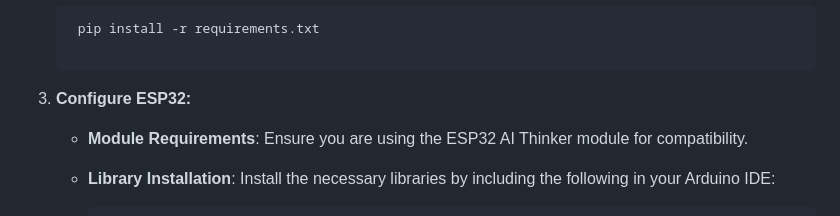
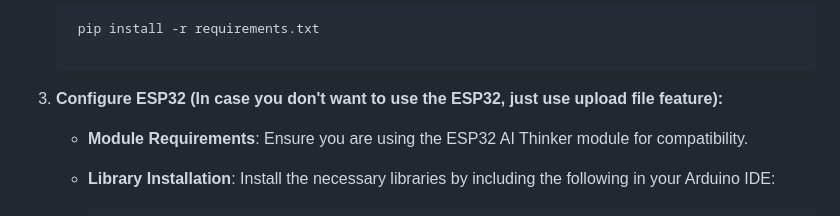
Before and after one commit to tonlongthuat/YOLOv8-MultiPerson-Fall-Detection, a Markdown page: README.md, the part around the change. Rendered like a GitHub page.

````diff
--- a/README.md
+++ b/README.md
@@ -44,7 +44,7 @@ To use the projects, follow these steps:
    ```bash
     pip install -r requirements.txt
 
-3. **Configure ESP32:**
+3. **Configure ESP32 (In case you don't want to use the ESP32, just use upload file feature):**
 
    - **Module Requirements**: Ensure you are using the ESP32 AI Thinker module for compatibility.
 
````
